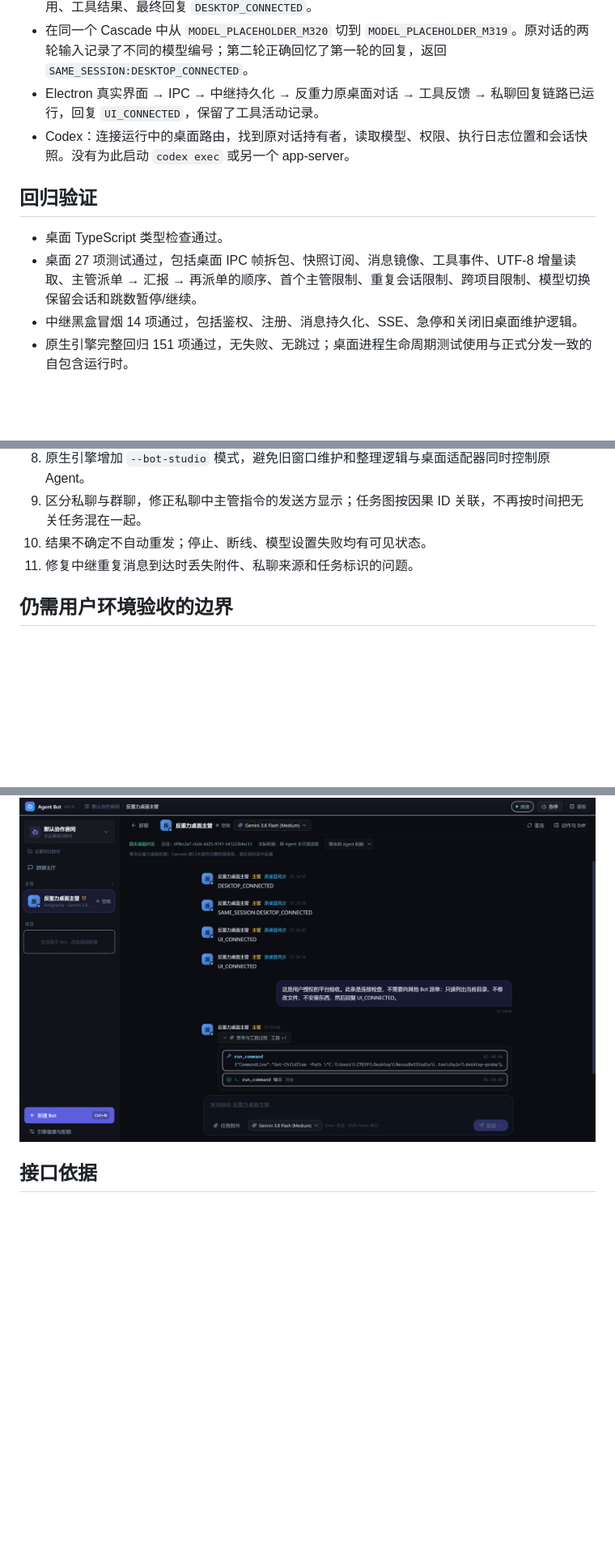
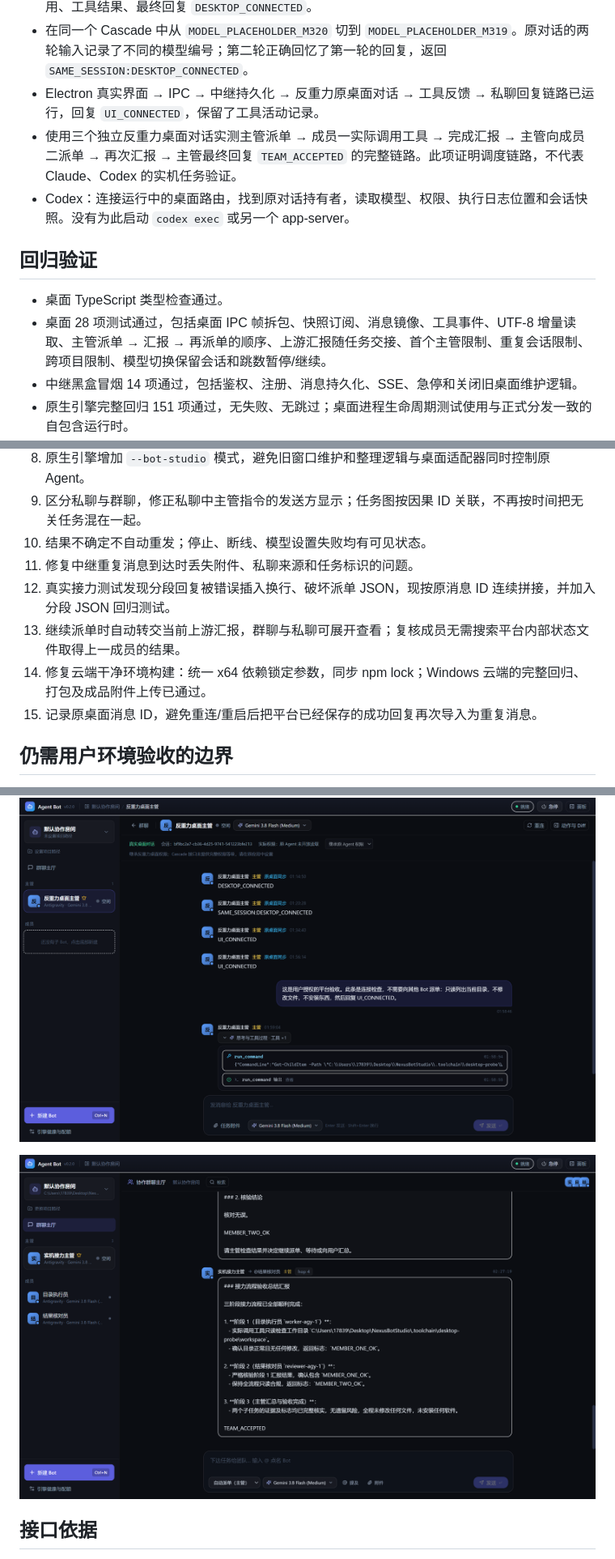
Before and after one commit to weijia2007/agent-bot, a Markdown page: docs/桌面会话验收-0.2.md, 3 parts joined by grey strips. Shown at 81% size. GitHub-like rendering; pictures changed too: docs/screenshots/desktop-live-team.png (added); blank space fills up the shorter version.

Commit message:
fix: carry upstream reports through real desktop handoffs

```diff
--- a/docs/桌面会话验收-0.2.md
+++ b/docs/桌面会话验收-0.2.md
@@ -8,12 +8,13 @@
 - 使用桌面 Cascade 接口创建独立对话，在独立验收目录执行一次只读列目录任务，收到工具调用、工具结果、最终回复 `DESKTOP_CONNECTED`。
 - 在同一个 Cascade 中从 `MODEL_PLACEHOLDER_M320` 切到 `MODEL_PLACEHOLDER_M319`。原对话的两轮输入记录了不同的模型编号；第二轮正确回忆了第一轮的回复，返回 `SAME_SESSION:DESKTOP_CONNECTED`。
 - Electron 真实界面 → IPC → 中继持久化 → 反重力原桌面对话 → 工具反馈 → 私聊回复链路已运行，回复 `UI_CONNECTED`，保留了工具活动记录。
+- 使用三个独立反重力桌面对话实测主管派单 → 成员一实际调用工具 → 完成汇报 → 主管向成员二派单 → 再次汇报 → 主管最终回复 `TEAM_ACCEPTED` 的完整链路。此项证明调度链路，不代表 Claude、Codex 的实机任务验证。
 - Codex：连接运行中的桌面路由，找到原对话持有者，读取模型、权限、执行日志位置和会话快照。没有为此启动 `codex exec` 或另一个 app-server。
 
 ## 回归验证
 
 - 桌面 TypeScript 类型检查通过。
-- 桌面 27 项测试通过，包括桌面 IPC 帧拆包、快照订阅、消息镜像、工具事件、UTF-8 增量读取、主管派单 → 汇报 → 再派单的顺序、首个主管限制、重复会话限制、跨项目限制、模型切换保留会话和跳数暂停/继续。
+- 桌面 28 项测试通过，包括桌面 IPC 帧拆包、快照订阅、消息镜像、工具事件、UTF-8 增量读取、主管派单 → 汇报 → 再派单的顺序、上游汇报随任务交接、首个主管限制、重复会话限制、跨项目限制、模型切换保留会话和跳数暂停/继续。
 - 中继黑盒冒烟 14 项通过，包括鉴权、注册、消息持久化、SSE、急停和关闭旧桌面维护逻辑。
 - 原生引擎完整回归 151 项通过，无失败、无跳过；桌面进程生命周期测试使用与正式分发一致的自包含运行时。
 - Windows 目录版应用已构建，成品启动冒烟 5 项通过；桌面 `Agent Bot` 快捷方式已更新。
@@ -31,6 +32,10 @@
 9. 区分私聊与群聊，修正私聊中主管指令的发送方显示；任务图按因果 ID 关联，不再按时间把无关任务混在一起。
 10. 结果不确定不自动重发；停止、断线、模型设置失败均有可见状态。
 11. 修复中继重复消息到达时丢失附件、私聊来源和任务标识的问题。
+12. 真实接力测试发现分段回复被错误插入换行、破坏派单 JSON，现按原消息 ID 连续拼接，并加入分段 JSON 回归测试。
+13. 继续派单时自动转交当前上游汇报，群聊与私聊可展开查看；复核成员无需搜索平台内部状态文件取得上一成员的结果。
+14. 修复云端干净环境构建：统一 x64 依赖锁定参数，同步 npm lock；Windows 云端的完整回归、打包及成品附件上传已通过。
+15. 记录原桌面消息 ID，避免重连/重启后把平台已经保存的成功回复再次导入为重复消息。
 
 ## 仍需用户环境验收的边界
 
@@ -49,6 +54,8 @@
 
 ![真实任务的工具反馈和最终回复](screenshots/desktop-tools-and-report.png)
 
+![三个独立真实桌面对话的接力汇总](screenshots/desktop-live-team.png)
+
 ## 接口依据
 
 - 本机“反重力账号与任务接力”快捷方式指向的 `antigravity-gateway/handoff.js`、`src/sidecar/rpc.js`、`src/sidecar/proto.js`：作为桌面会话接口参考；没有复制账户、网关密钥或私有配置进仓库。
```
Also changed, not shown: README.md (+1 -0 lines), 9 other files.
